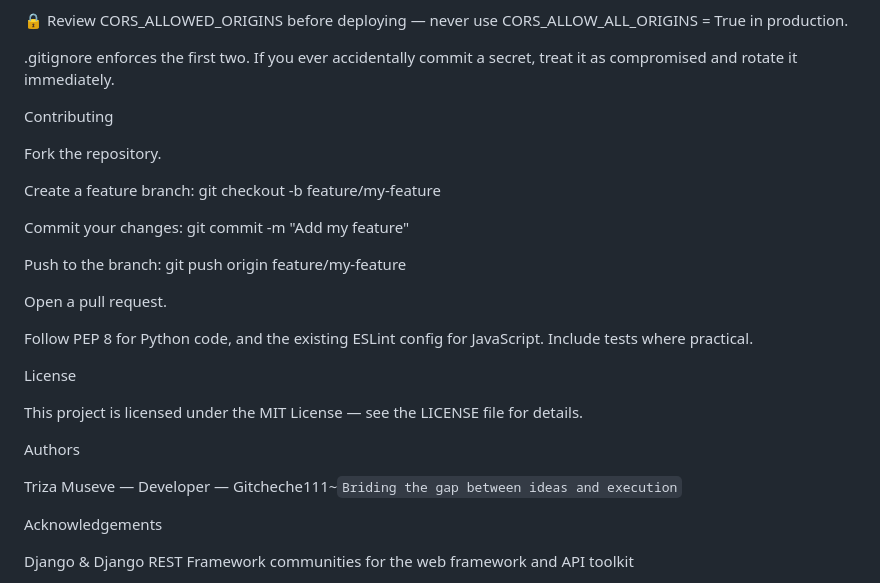
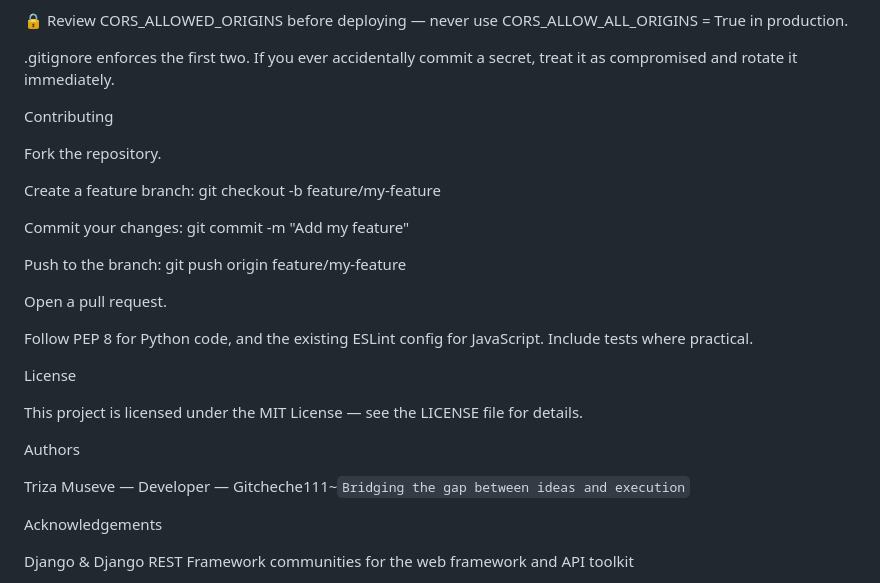
Before and after one commit to Gittechie-111/CAPSTONE-_PMS, a Markdown page: README.md, the part around the change. Rendered like a GitHub page.

Commit message:
Fix typo in author's description
Corrected a typo in the author's description.

```diff
--- a/README.md
+++ b/README.md
@@ -390,6 +390,7 @@ Security Notes
 .gitignore enforces the first two. If you ever accidentally commit a secret, treat it as compromised and rotate it immediately.
 
 
+
 Contributing
 
 Fork the repository.
@@ -405,13 +406,15 @@ Open a pull request.
 Follow PEP 8 for Python code, and the existing ESLint config for JavaScript. Include tests where practical.
 
 
+
 License
 
 This project is licensed under the MIT License — see the LICENSE file for details.
 
+
 Authors
 
-Triza Museve — Developer — Gitcheche111~`Briding the gap between ideas and execution`
+Triza Museve — Developer — Gitcheche111~`Bridging the gap between ideas and execution`
 
 
 Acknowledgements
```
